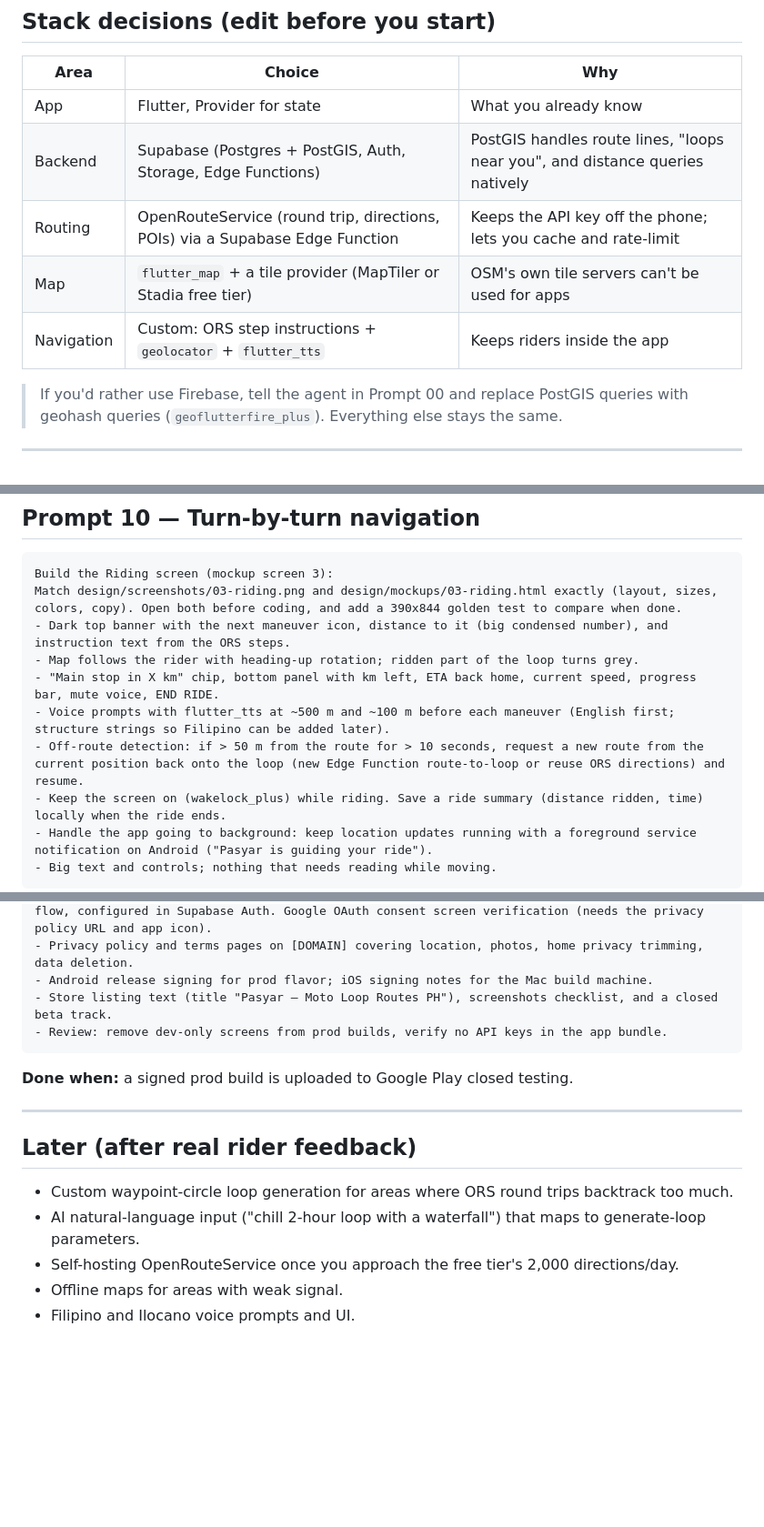
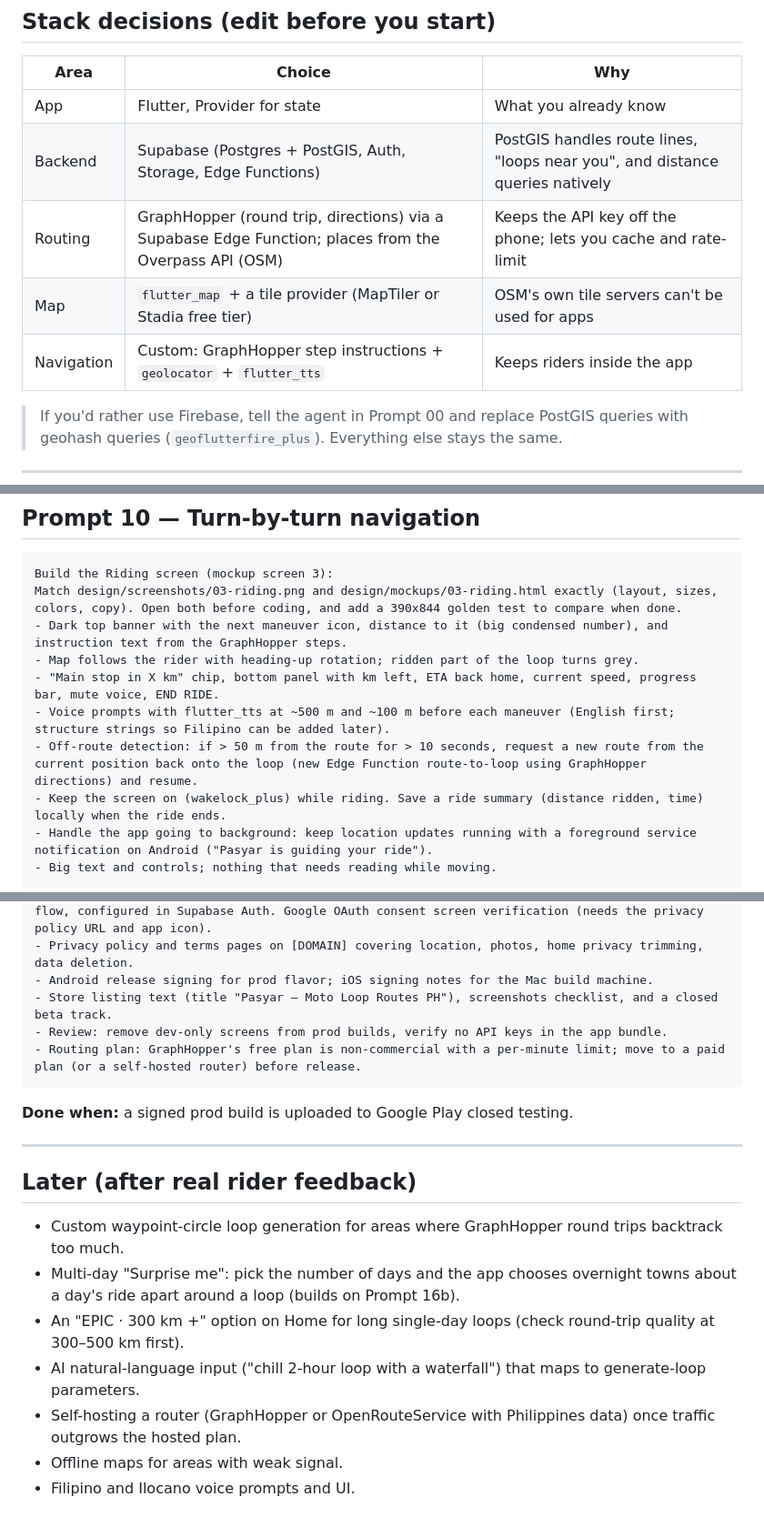
Before and after one commit to JoshVilla/pasyarph, a Markdown page: PASYAR_BUILD_PROMPTS.md, 3 parts joined by grey strips. Shown at 91% size. GitHub-like rendering; blank space fills up the shorter version.

````diff
--- a/PASYAR_BUILD_PROMPTS.md
+++ b/PASYAR_BUILD_PROMPTS.md
@@ -20,9 +20,9 @@ If something breaks, fix it in the same step before continuing. Don't stack prom
 |---|---|---|
 | App | Flutter, Provider for state | What you already know |
 | Backend | Supabase (Postgres + PostGIS, Auth, Storage, Edge Functions) | PostGIS handles route lines, "loops near you", and distance queries natively |
-| Routing | OpenRouteService (round trip, directions, POIs) via a Supabase Edge Function | Keeps the API key off the phone; lets you cache and rate-limit |
+| Routing | GraphHopper (round trip, directions) via a Supabase Edge Function; places from the Overpass API (OSM) | Keeps the API key off the phone; lets you cache and rate-limit |
 | Map | `flutter_map` + a tile provider (MapTiler or Stadia free tier) | OSM's own tile servers can't be used for apps |
-| Navigation | Custom: ORS step instructions + `geolocator` + `flutter_tts` | Keeps riders inside the app |
+| Navigation | Custom: GraphHopper step instructions + `geolocator` + `flutter_tts` | Keeps riders inside the app |
 
 > If you'd rather use Firebase, tell the agent in Prompt 00 and replace PostGIS queries with geohash queries (`geoflutterfire_plus`). Everything else stays the same.
 
@@ -272,11 +274,11 @@ Add unit tests for the stop-picking logic.
 ```
 Build the Riding screen (mockup screen 3):
 Match design/screenshots/03-riding.png and design/mockups/03-riding.html exactly (layout, sizes, colors, copy). Open both before coding, and add a 390x844 golden test to compare when done.
-- Dark top banner with the next maneuver icon, distance to it (big condensed number), and instruction text from the ORS steps.
+- Dark top banner with the next maneuver icon, distance to it (big condensed number), and instruction text from the GraphHopper steps.
 - Map follows the rider with heading-up rotation; ridden part of the loop turns grey.
 - "Main stop in X km" chip, bottom panel with km left, ETA back home, current speed, progress bar, mute voice, END RIDE.
 - Voice prompts with flutter_tts at ~500 m and ~100 m before each maneuver (English first; structure strings so Filipino can be added later).
-- Off-route detection: if > 50 m from the route for > 10 seconds, request a new route from the current position back onto the loop (new Edge Function route-to-loop or reuse ORS directions) and resume.
+- Off-route detection: if > 50 m from the route for > 10 seconds, request a new route from the current position back onto the loop (new Edge Function route-to-loop using GraphHopper directions) and resume.
 - Keep the screen on (wakelock_plus) while riding. Save a ride summary (distance ridden, time) locally when the ride ends.
 - Handle the app going to background: keep location updates running with a foreground service notification on Android ("Pasyar is guiding your ride").
 - Big text and controls; nothing that needs reading while moving.
@@ -453,6 +489,7 @@ Prepare Pasyar for store release:
 - Android release signing for prod flavor; iOS signing notes for the Mac build machine.
 - Store listing text (title "Pasyar – Moto Loop Routes PH"), screenshots checklist, and a closed beta track.
 - Review: remove dev-only screens from prod builds, verify no API keys in the app bundle.
+- Routing plan: GraphHopper's free plan is non-commercial with a per-minute limit; move to a paid plan (or a self-hosted router) before release.
 ```
 
 **Done when:** a signed prod build is uploaded to Google Play closed testing.
@@ -461,8 +498,10 @@ Prepare Pasyar for store release:
 
 ## Later (after real rider feedback)
 
-- Custom waypoint-circle loop generation for areas where ORS round trips backtrack too much.
+- Custom waypoint-circle loop generation for areas where GraphHopper round trips backtrack too much.
+- Multi-day "Surprise me": pick the number of days and the app chooses overnight towns about a day's ride apart around a loop (builds on Prompt 16b).
+- An "EPIC · 300 km +" option on Home for long single-day loops (check round-trip quality at 300–500 km first).
 - AI natural-language input ("chill 2-hour loop with a waterfall") that maps to generate-loop parameters.
-- Self-hosting OpenRouteService once you approach the free tier's 2,000 directions/day.
+- Self-hosting a router (GraphHopper or OpenRouteService with Philippines data) once traffic outgrows the hosted plan.
 - Offline maps for areas with weak signal.
 - Filipino and Ilocano voice prompts and UI.
````
Also changed, not shown: other parts of PASYAR_BUILD_PROMPTS.md (+40 -4 lines).
